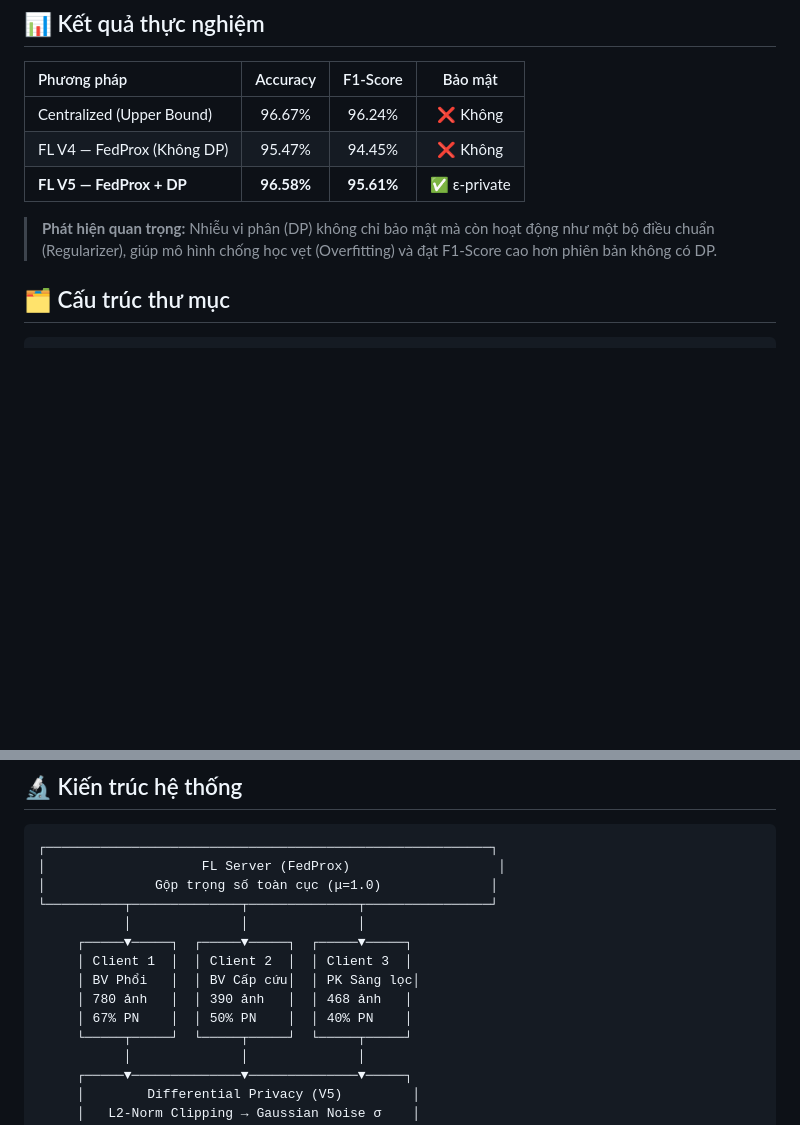
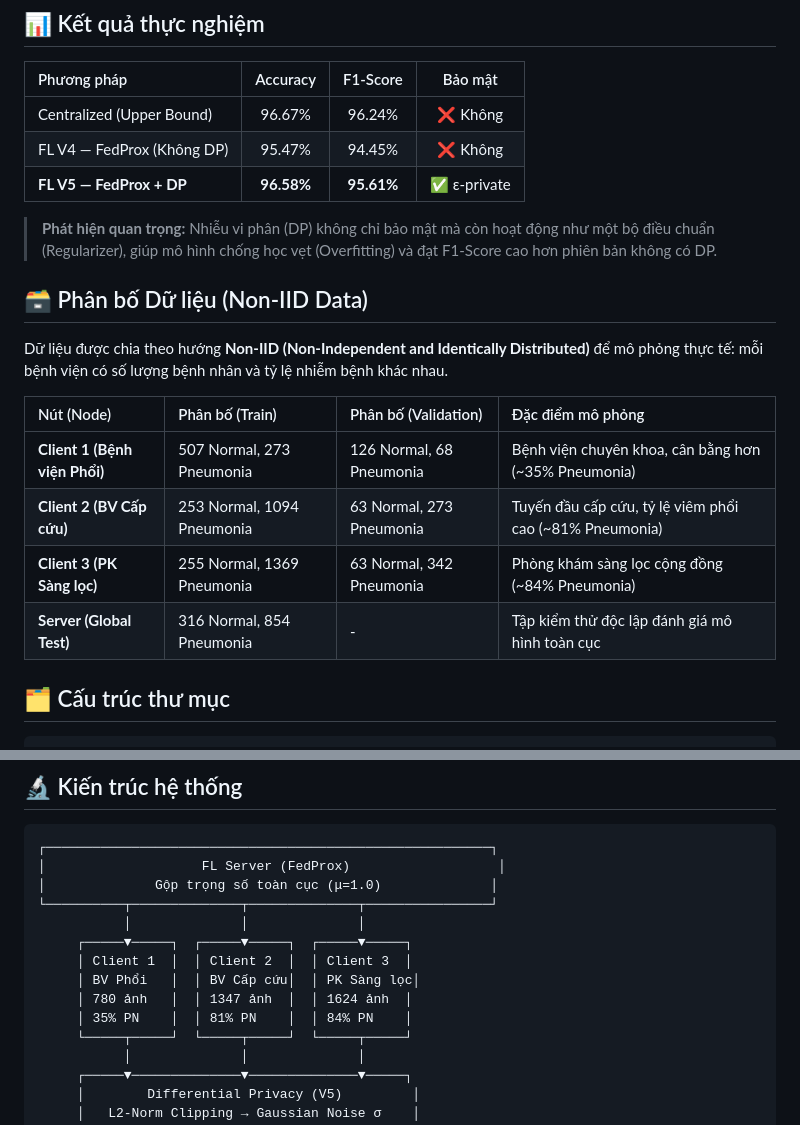
Before and after one commit to minhduc09jack/KHKT, a Markdown page: README.md, 2 parts joined by grey strips. GitHub-like rendering; blank space fills up the shorter version.

Commit message:
📝 Update README: Thêm phân bố dữ liệu chi tiết và sửa sơ đồ

```diff
--- a/README.md
+++ b/README.md
@@ -27,6 +27,17 @@ Dự án xây dựng một hệ thống AI chẩn đoán Viêm phổi (Pneumonia
 | **FL V5 — FedProx + DP** | **96.58%** | **95.61%** | ✅ ε-private |
 
 > **Phát hiện quan trọng:** Nhiễu vi phân (DP) không chỉ bảo mật mà còn hoạt động như một bộ điều chuẩn (Regularizer), giúp mô hình chống học vẹt (Overfitting) và đạt F1-Score cao hơn phiên bản không có DP.
+
+## 🗃️ Phân bố Dữ liệu (Non-IID Data)
+
+Dữ liệu được chia theo hướng **Non-IID (Non-Independent and Identically Distributed)** để mô phỏng thực tế: mỗi bệnh viện có số lượng bệnh nhân và tỷ lệ nhiễm bệnh khác nhau.
+
+| Nút (Node) | Phân bố (Train) | Phân bố (Validation) | Đặc điểm mô phỏng |
+|:---|:---|:---|:---|
+| **Client 1 (Bệnh viện Phổi)** | 507 Normal, 273 Pneumonia | 126 Normal, 68 Pneumonia | Bệnh viện chuyên khoa, cân bằng hơn (~35% Pneumonia) |
+| **Client 2 (BV Cấp cứu)** | 253 Normal, 1094 Pneumonia | 63 Normal, 273 Pneumonia | Tuyến đầu cấp cứu, tỷ lệ viêm phổi cao (~81% Pneumonia) |
+| **Client 3 (PK Sàng lọc)** | 255 Normal, 1369 Pneumonia | 63 Normal, 342 Pneumonia | Phòng khám sàng lọc cộng đồng (~84% Pneumonia) |
+| **Server (Global Test)** | 316 Normal, 854 Pneumonia | - | Tập kiểm thử độc lập đánh giá mô hình toàn cục |
 
 ## 🗂️ Cấu trúc thư mục
 
@@ -105,8 +116,8 @@ python3 plot_final_v5.py  # Biểu đồ Privacy-Utility Trade-off
      ┌─────▼─────┐  ┌─────▼─────┐  ┌─────▼─────┐
      │ Client 1  │  │ Client 2  │  │ Client 3  │
      │ BV Phổi   │  │ BV Cấp cứu│  │ PK Sàng lọc│
-     │ 780 ảnh   │  │ 390 ảnh   │  │ 468 ảnh   │
-     │ 67% PN    │  │ 50% PN    │  │ 40% PN    │
+     │ 780 ảnh   │  │ 1347 ảnh  │  │ 1624 ảnh  │
+     │ 35% PN    │  │ 81% PN    │  │ 84% PN    │
      └─────┬─────┘  └─────┬─────┘  └─────┬─────┘
            │              │              │
      ┌─────▼──────────────▼──────────────▼─────┐
```
